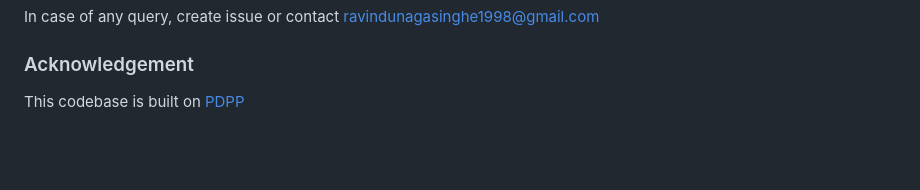
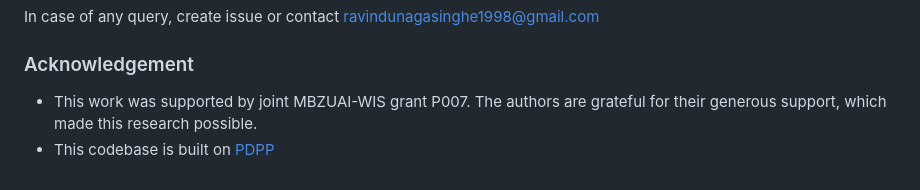
Before and after one commit to Ravindu-Yasas-Nagasinghe/KEPP, a Markdown page: README.md, the part around the change. Drawn GitHub-style; blank space fills up the shorter version.

```diff
--- a/README.md
+++ b/README.md
@@ -149,4 +149,5 @@ Checkpoint links will be uploaded soon
 In case of any query, create issue or contact ravindunagasinghe1998@gmail.com
 
 ### Acknowledgement
-This codebase is built on <a href="https://github.com/MCG-NJU/PDPP?tab=readme-ov-file">PDPP</a>
+* This work was supported by joint MBZUAI-WIS grant P007. The authors are grateful for their generous support, which made this research possible.
+* This codebase is built on <a href="https://github.com/MCG-NJU/PDPP?tab=readme-ov-file">PDPP</a>
```
